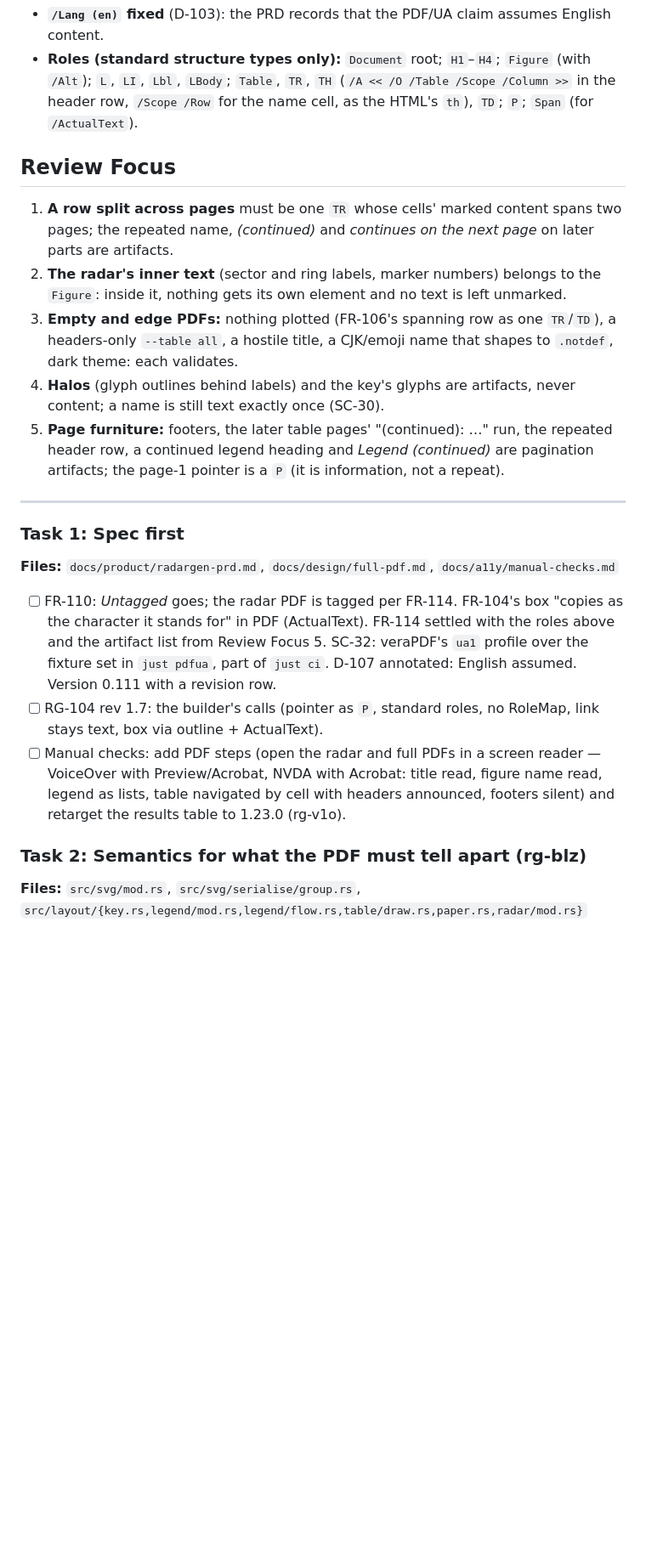
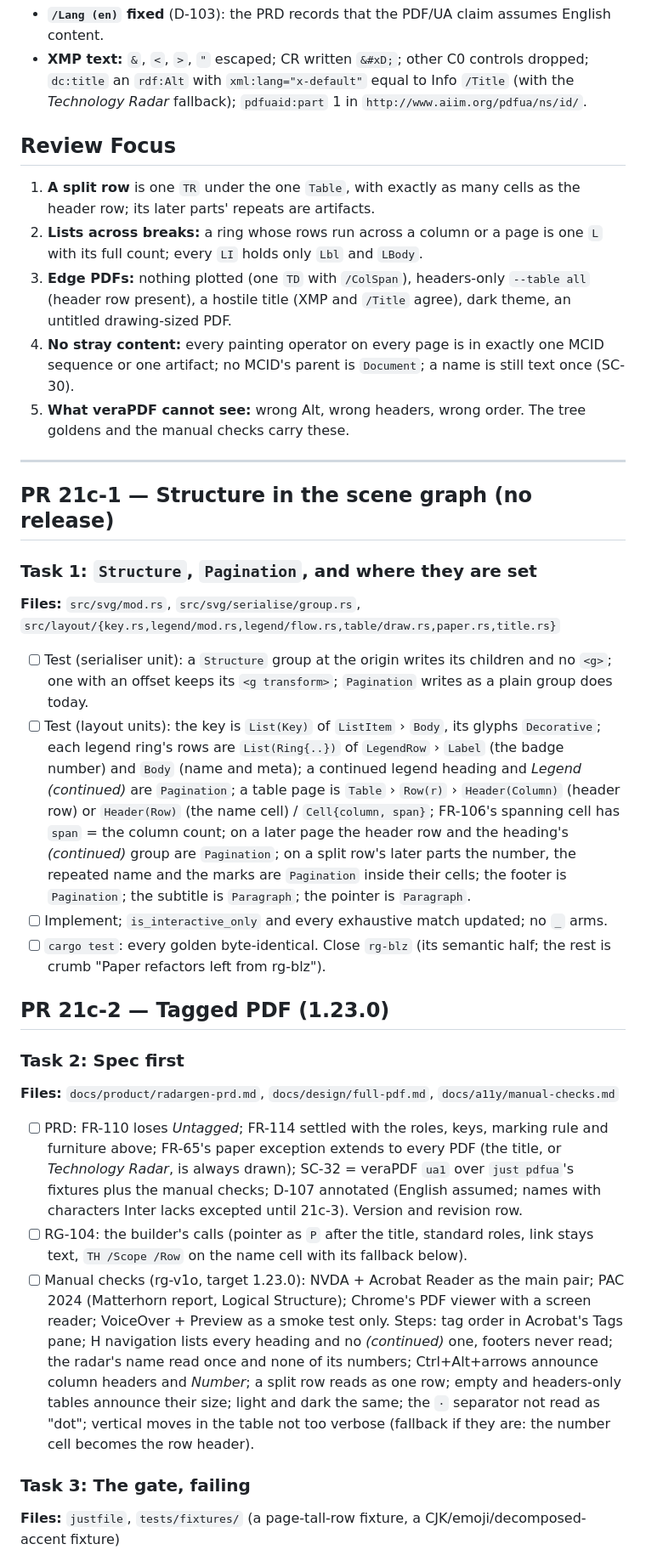
Before and after one commit to evensolberg/radargen, a Markdown page: docs/plans/pr-21c-tagged-pdf.md, the part around one of its changes. Shown at 85% size. Rendered like a GitHub page; blank space fills up the shorter version.

```diff
--- a/docs/plans/pr-21c-tagged-pdf.md
+++ b/docs/plans/pr-21c-tagged-pdf.md
@@ -45,25 +58,38 @@ comments: "Third of three plans for RG-104 (docs/design/full-pdf.md): 21a paper
 - **`/Lang (en)` fixed** (D-103): the PRD records that the PDF/UA claim assumes English content.
-- **Roles (standard structure types only):** `Document` root; `H1`–`H4`; `Figure` (with `/Alt`); `L`, `LI`, `Lbl`, `LBody`; `Table`, `TR`, `TH` (`/A << /O /Table /Scope /Column >>` in the header row, `/Scope /Row` for the name cell, as the HTML's `th`), `TD`; `P`; `Span` (for `/ActualText`).
+- **XMP text:** `&`, `<`, `>`, `"` escaped; CR written `&#xD;`; other C0 controls dropped; `dc:title` an `rdf:Alt` with `xml:lang="x-default"` equal to Info `/Title` (with the *Technology Radar* fallback); `pdfuaid:part` 1 in `http://www.aiim.org/pdfua/ns/id/`.
 
 ## Review Focus
 
-1. **A row split across pages** must be one `TR` whose cells' marked content spans two pages; the repeated name, *(continued)* and *continues on the next page* on later parts are artifacts.
-2. **The radar's inner text** (sector and ring labels, marker numbers) belongs to the `Figure`: inside it, nothing gets its own element and no text is left unmarked.
-3. **Empty and edge PDFs:** nothing plotted (FR-106's spanning row as one `TR`/`TD`), a headers-only `--table all`, a hostile title, a CJK/emoji name that shapes to `.notdef`, dark theme: each validates.
-4. **Halos** (glyph outlines behind labels) and the key's glyphs are artifacts, never content; a name is still text exactly once (SC-30).
-5. **Page furniture:** footers, the later table pages' "(continued): …" run, the repeated header row, a continued legend heading and *Legend (continued)* are pagination artifacts; the page-1 pointer is a `P` (it is information, not a repeat).
+1. **A split row** is one `TR` under the one `Table`, with exactly as many cells as the header row; its later parts' repeats are artifacts.
+2. **Lists across breaks:** a ring whose rows run across a column or a page is one `L` with its full count; every `LI` holds only `Lbl` and `LBody`.
+3. **Edge PDFs:** nothing plotted (one `TD` with `/ColSpan`), headers-only `--table all` (header row present), a hostile title (XMP and `/Title` agree), dark theme, an untitled drawing-sized PDF.
+4. **No stray content:** every painting operator on every page is in exactly one MCID sequence or one artifact; no MCID's parent is `Document`; a name is still text once (SC-30).
+5. **What veraPDF cannot see:** wrong Alt, wrong headers, wrong order. The tree goldens and the manual checks carry these.
 
 ---
 
-### Task 1: Spec first
+## PR 21c-1 — Structure in the scene graph (no release)
+
+### Task 1: `Structure`, `Pagination`, and where they are set
+
+**Files:** `src/svg/mod.rs`, `src/svg/serialise/group.rs`, `src/layout/{key.rs,legend/mod.rs,legend/flow.rs,table/draw.rs,paper.rs,title.rs}`
+
+- [ ] Test (serialiser unit): a `Structure` group at the origin writes its children and no `<g>`; one with an offset keeps its `<g transform>`; `Pagination` writes as a plain group does today.
+- [ ] Test (layout units): the key is `List(Key)` of `ListItem` › `Body`, its glyphs `Decorative`; each legend ring's rows are `List(Ring{..})` of `LegendRow` › `Label` (the badge number) and `Body` (name and meta); a continued legend heading and *Legend (continued)* are `Pagination`; a table page is `Table` › `Row(r)` › `Header(Column)` (header row) or `Header(Row)` (the name cell) / `Cell{column, span}`; FR-106's spanning cell has `span` = the column count; on a later page the header row and the heading's *(continued)* group are `Pagination`; on a split row's later parts the number, the repeated name and the marks are `Pagination` inside their cells; the footer is `Pagination`; the subtitle is `Paragraph`; the pointer is `Paragraph`.
+- [ ] Implement; `is_interactive_only` and every exhaustive match updated; no `_` arms.
+- [ ] `cargo test`: every golden byte-identical. Close `rg-blz` (its semantic half; the rest is crumb "Paper refactors left from rg-blz").
+
+## PR 21c-2 — Tagged PDF (1.23.0)
+
+### Task 2: Spec first
 
 **Files:** `docs/product/radargen-prd.md`, `docs/design/full-pdf.md`, `docs/a11y/manual-checks.md`
 
-- [ ] FR-110: *Untagged* goes; the radar PDF is tagged per FR-114. FR-104's box "copies as the character it stands for" in PDF (ActualText). FR-114 settled with the roles above and the artifact list from Review Focus 5. SC-32: veraPDF's `ua1` profile over the fixture set in `just pdfua`, part of `just ci`. D-107 annotated: English assumed. Version 0.111 with a revision row.
-- [ ] RG-104 rev 1.7: the builder's calls (pointer as `P`, standard roles, no RoleMap, link stays text, box via outline + ActualText).
-- [ ] Manual checks: add PDF steps (open the radar and full PDFs in a screen reader — VoiceOver with Preview/Acrobat, NVDA with Acrobat: title read, figure name read, legend as lists, table navigated by cell with headers announced, footers silent) and retarget the results table to 1.23.0 (rg-v1o).
+- [ ] PRD: FR-110 loses *Untagged*; FR-114 settled with the roles, keys, marking rule and furniture above; FR-65's paper exception extends to every PDF (the title, or *Technology Radar*, is always drawn); SC-32 = veraPDF `ua1` over `just pdfua`'s fixtures plus the manual checks; D-107 annotated (English assumed; names with characters Inter lacks excepted until 21c-3). Version and revision row.
+- [ ] RG-104: the builder's calls (pointer as `P` after the title, standard roles, link stays text, `TH /Scope /Row` on the name cell with its fallback below).
+- [ ] Manual checks (rg-v1o, target 1.23.0): NVDA + Acrobat Reader as the main pair; PAC 2024 (Matterhorn report, Logical Structure); Chrome's PDF viewer with a screen reader; VoiceOver + Preview as a smoke test only. Steps: tag order in Acrobat's Tags pane; H navigation lists every heading and no *(continued)* one, footers never read; the radar's name read once and none of its numbers; Ctrl+Alt+arrows announce column headers and *Number*; a split row reads as one row; empty and headers-only tables announce their size; light and dark the same; the `·` separator not read as "dot"; vertical moves in the table not too verbose (fallback if they are: the number cell becomes the row header).
 
-### Task 2: Semantics for what the PDF must tell apart (rg-blz)
+### Task 3: The gate, failing
 
-**Files:** `src/svg/mod.rs`, `src/svg/serialise/group.rs`, `src/layout/{key.rs,legend/mod.rs,legend/flow.rs,table/draw.rs,paper.rs,radar/mod.rs}`
+**Files:** `justfile`, `tests/fixtures/` (a page-tall-row fixture, a CJK/emoji/decomposed-accent fixture)
 
```
Also changed, not shown: other parts of docs/plans/pr-21c-tagged-pdf.md (+50 -56 lines).
